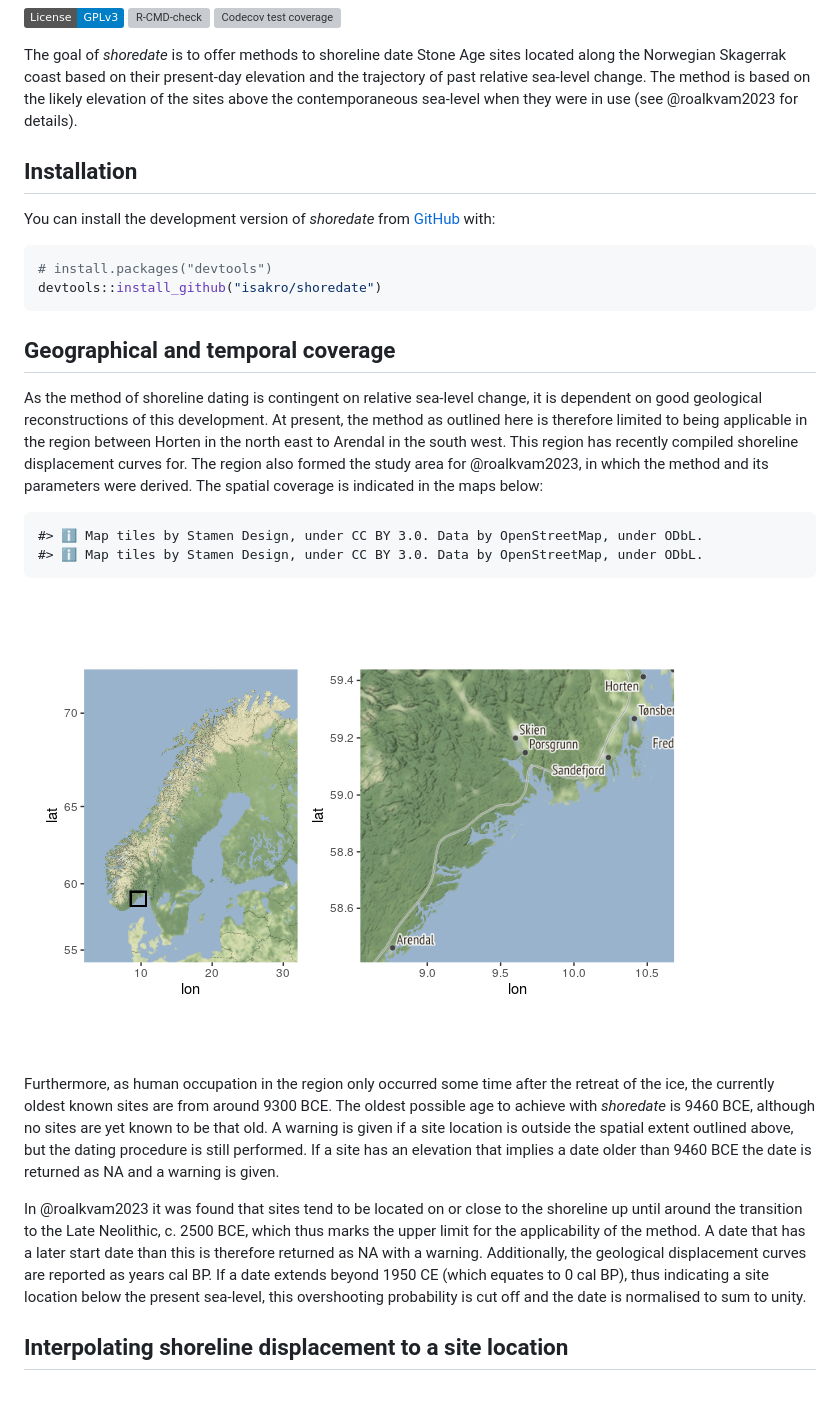
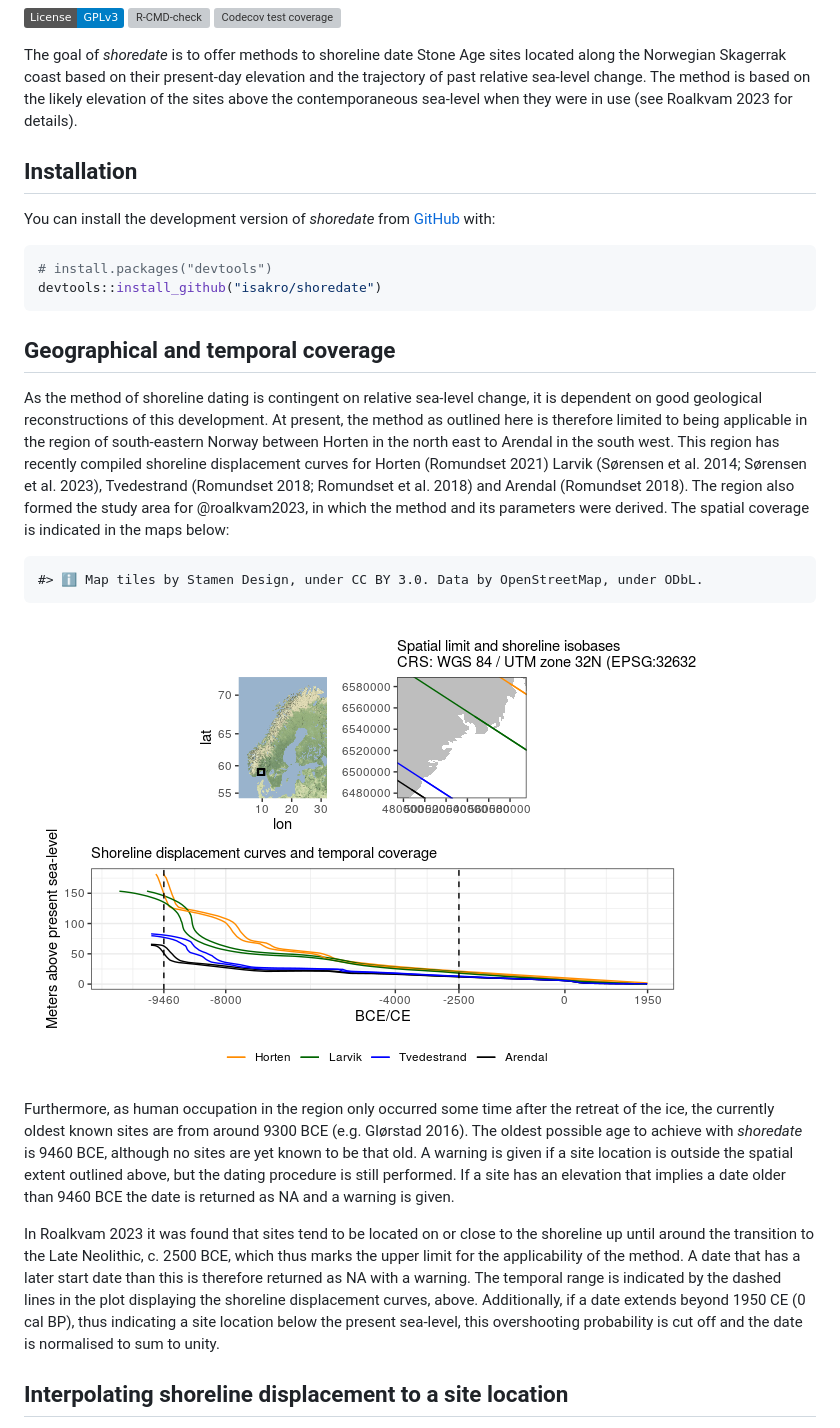
Before and after one commit to isakro/shoredate, a Markdown page: README.md, the part around the change printed below. Drawn GitHub-style; pictures changed too: man/figures/README-unnamed-chunk-2-1.png; badges without logos; blank space fills up the shorter version; grey boxes are pictures that could not be loaded.

Commit message:
Corrected check for raster in shoreline_date() and updated vigenette and readme

```diff
--- a/README.md
+++ b/README.md
@@ -16,7 +16,7 @@ The goal of *shoredate* is to offer methods to shoreline date Stone Age
 sites located along the Norwegian Skagerrak coast based on their
 present-day elevation and the trajectory of past relative sea-level
 change. The method is based on the likely elevation of the sites above
-the contemporaneous sea-level when they were in use (see @roalkvam2023
+the contemporaneous sea-level when they were in use (see Roalkvam 2023
 for details).
 
 ## Installation
@@ -34,35 +34,38 @@ devtools::install_github("isakro/shoredate")
 As the method of shoreline dating is contingent on relative sea-level
 change, it is dependent on good geological reconstructions of this
 development. At present, the method as outlined here is therefore
-limited to being applicable in the region between Horten in the north
-east to Arendal in the south west. This region has recently compiled
-shoreline displacement curves for. The region also formed the study area
-for @roalkvam2023, in which the method and its parameters were derived.
-The spatial coverage is indicated in the maps below:
+limited to being applicable in the region of south-eastern Norway
+between Horten in the north east to Arendal in the south west. This
+region has recently compiled shoreline displacement curves for Horten
+(Romundset 2021) Larvik (Sørensen et al. 2014; Sørensen et al. 2023),
+Tvedestrand (Romundset 2018; Romundset et al. 2018) and Arendal
+(Romundset 2018). The region also formed the study area for
+@roalkvam2023, in which the method and its parameters were derived. The
+spatial coverage is indicated in the maps below:
 
-    #> ℹ Map tiles by Stamen Design, under CC BY 3.0. Data by OpenStreetMap, under ODbL.
     #> ℹ Map tiles by Stamen Design, under CC BY 3.0. Data by OpenStreetMap, under ODbL.
 
 <img src="man/figures/README-unnamed-chunk-2-1.png" style="display: block; margin: auto;" />
 
 Furthermore, as human occupation in the region only occurred some time
 after the retreat of the ice, the currently oldest known sites are from
-around 9300 BCE. The oldest possible age to achieve with *shoredate* is
-9460 BCE, although no sites are yet known to be that old. A warning is
-given if a site location is outside the spatial extent outlined above,
-but the dating procedure is still performed. If a site has an elevation
-that implies a date older than 9460 BCE the date is returned as NA and a
-warning is given.
+around 9300 BCE (e.g. Glørstad 2016). The oldest possible age to achieve
+with *shoredate* is 9460 BCE, although no sites are yet known to be that
+old. A warning is given if a site location is outside the spatial extent
+outlined above, but the dating procedure is still performed. If a site
+has an elevation that implies a date older than 9460 BCE the date is
+returned as NA and a warning is given.
 
-In @roalkvam2023 it was found that sites tend to be located on or close
+In Roalkvam 2023 it was found that sites tend to be located on or close
 to the shoreline up until around the transition to the Late Neolithic,
 c. 2500 BCE, which thus marks the upper limit for the applicability of
 the method. A date that has a later start date than this is therefore
-returned as NA with a warning. Additionally, the geological displacement
-curves are reported as years cal BP. If a date extends beyond 1950 CE
-(which equates to 0 cal BP), thus indicating a site location below the
-present sea-level, this overshooting probability is cut off and the date
-is normalised to sum to unity.
+returned as NA with a warning. The temporal range is indicated by the
+dashed lines in the plot displaying the shoreline displacement curves,
+above. Additionally, if a date extends beyond 1950 CE (0 cal BP), thus
+indicating a site location below the present sea-level, this
+overshooting probability is cut off and the date is normalised to sum to
+unity.
 
 ## Interpolating shoreline displacement to a site location
 
```
Also changed, not shown: other parts of README.md (+39 -1 lines), man/figures/README-date-1.png, man/figures/README-sparse-1.png, 3 other files.
